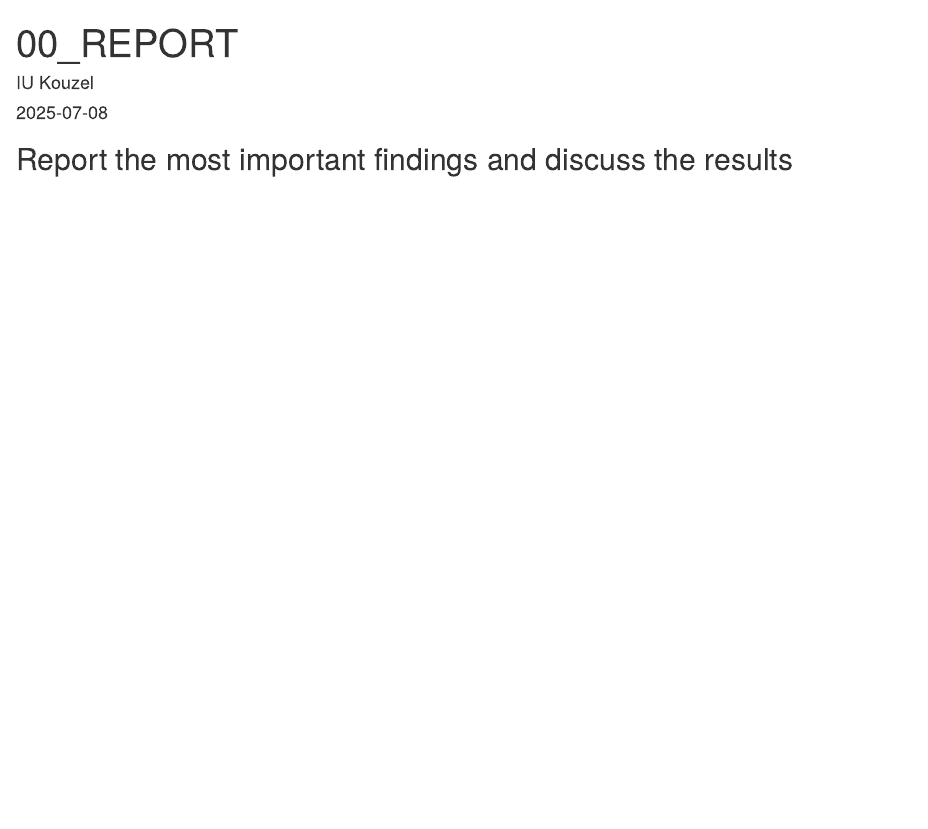
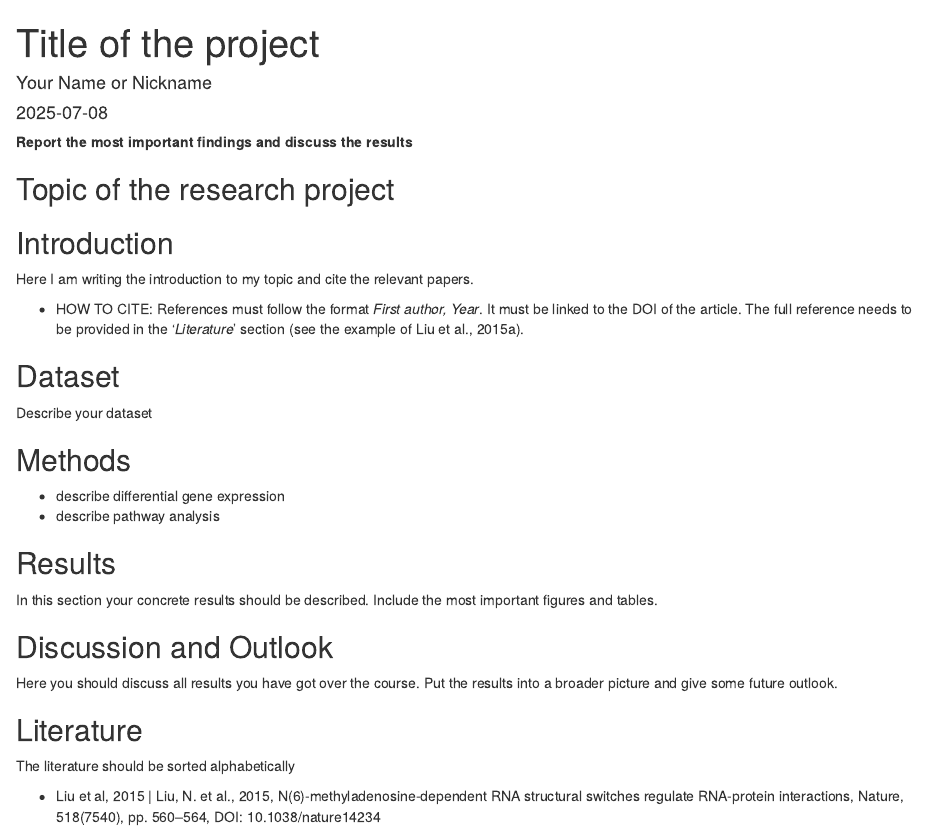
Before and after one commit to merv1n34k/DiffExp_Enrichment, an R Markdown document (labs/lab5_Report/REPORT.Rmd): the page in a window 1100 px wide, from its top. Rendered offline with R 4.5, knitr and Pandoc, with nearby package versions.

Commit message:
Update REPORT.Rmd

````diff
--- a/labs/lab5_Report/REPORT.Rmd
+++ b/labs/lab5_Report/REPORT.Rmd
@@ -1,6 +1,6 @@
 ---
-title: "00_REPORT"
-author: "IU Kouzel"
+title: "Title of the project"
+author: "Your Name or Nickname"
 date: "2025-07-08"
 output: html_document
 ---
@@ -9,4 +9,35 @@ output: html_document
 knitr::opts_chunk$set(echo = TRUE)
 ```
 
-## Report the most important findings and discuss the results
+**Report the most important findings and discuss the results**
+
+## Topic of the research project
+
+## Introduction
+
+Here I am writing the introduction to my topic and cite the relevant papers.
+
+- HOW TO CITE: References must follow the format *First author, Year*. It must be linked to the DOI of the article. The full reference needs to be provided in the '*Literature*' section (see the example of Liu et al., 2015a).
+
+## Dataset
+
+Describe your dataset
+
+## Methods
+
+- describe differential gene expression
+- describe pathway analysis
+
+## Results
+
+In this section your concrete results should be described. Include the most important figures and tables.
+
+## Discussion and Outlook
+
+Here you should discuss all results you have got over the course. Put the results into a broader picture and give some future outlook.
+
+## Literature
+
+The literature should be sorted alphabetically
+
+ + Liu et al, 2015 | Liu, N. et al., 2015, N(6)-methyladenosine-dependent RNA structural switches regulate RNA-protein interactions, Nature, 518(7540), pp. 560–564, DOI: 10.1038/nature14234
````
